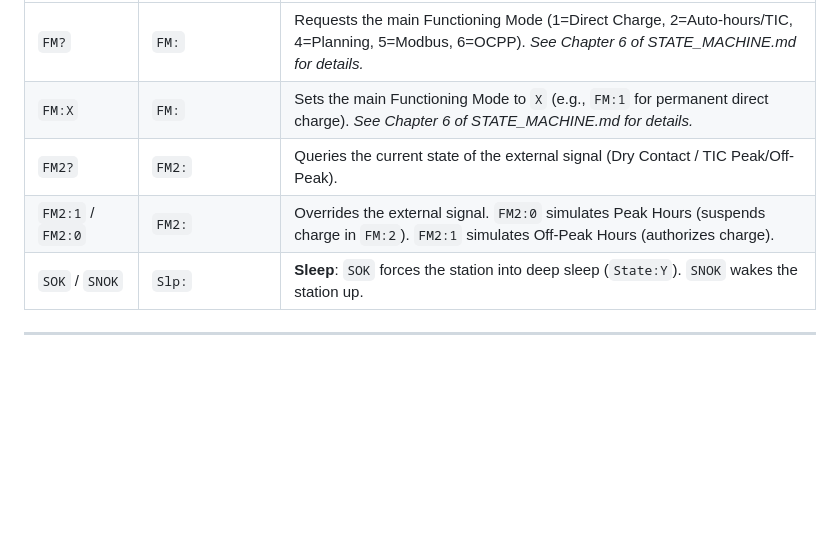
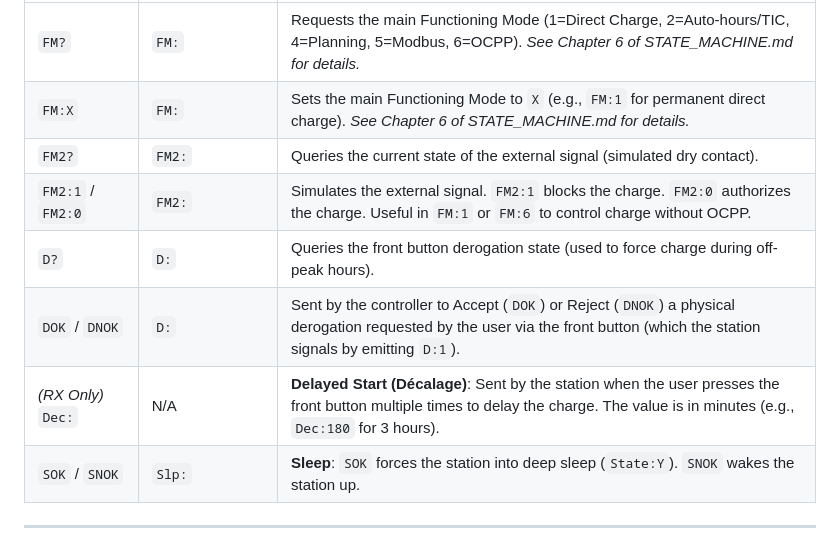
Before and after one commit to BolzaW/greenup-link, a Markdown page: docs/LEGRAND_SERIAL_PROTOCOL.md, the part around the change. Rendered like a GitHub page; blank space fills up the shorter version.

Commit message:
docs(protocol): update FM2, D, and Dec commands based on new findings

```diff
--- a/docs/LEGRAND_SERIAL_PROTOCOL.md
+++ b/docs/LEGRAND_SERIAL_PROTOCOL.md
@@ -86,8 +86,11 @@ Commands to manage functioning modes, schedules, and active sessions.
 | :--- | :--- | :--- |
 | `FM?` | `FM:` | Requests the main Functioning Mode (1=Direct Charge, 2=Auto-hours/TIC, 4=Planning, 5=Modbus, 6=OCPP). *See Chapter 6 of STATE_MACHINE.md for details.* |
 | `FM:X` | `FM:` | Sets the main Functioning Mode to `X` (e.g., `FM:1` for permanent direct charge). *See Chapter 6 of STATE_MACHINE.md for details.* |
-| `FM2?` | `FM2:` | Queries the current state of the external signal (Dry Contact / TIC Peak/Off-Peak). |
-| `FM2:1` / `FM2:0` | `FM2:` | Overrides the external signal. `FM2:0` simulates Peak Hours (suspends charge in `FM:2`). `FM2:1` simulates Off-Peak Hours (authorizes charge). |
+| `FM2?` | `FM2:` | Queries the current state of the external signal (simulated dry contact). |
+| `FM2:1` / `FM2:0` | `FM2:` | Simulates the external signal. `FM2:1` blocks the charge. `FM2:0` authorizes the charge. Useful in `FM:1` or `FM:6` to control charge without OCPP. |
+| `D?` | `D:` | Queries the front button derogation state (used to force charge during off-peak hours). |
+| `DOK` / `DNOK` | `D:` | Sent by the controller to Accept (`DOK`) or Reject (`DNOK`) a physical derogation requested by the user via the front button (which the station signals by emitting `D:1`). |
+| *(RX Only)* `Dec:` | N/A | **Delayed Start (Décalage)**: Sent by the station when the user presses the front button multiple times to delay the charge. The value is in minutes (e.g., `Dec:180` for 3 hours). |
 | `SOK` / `SNOK` | `Slp:` | **Sleep**: `SOK` forces the station into deep sleep (`State:Y`). `SNOK` wakes the station up. |
 
 ---
```
